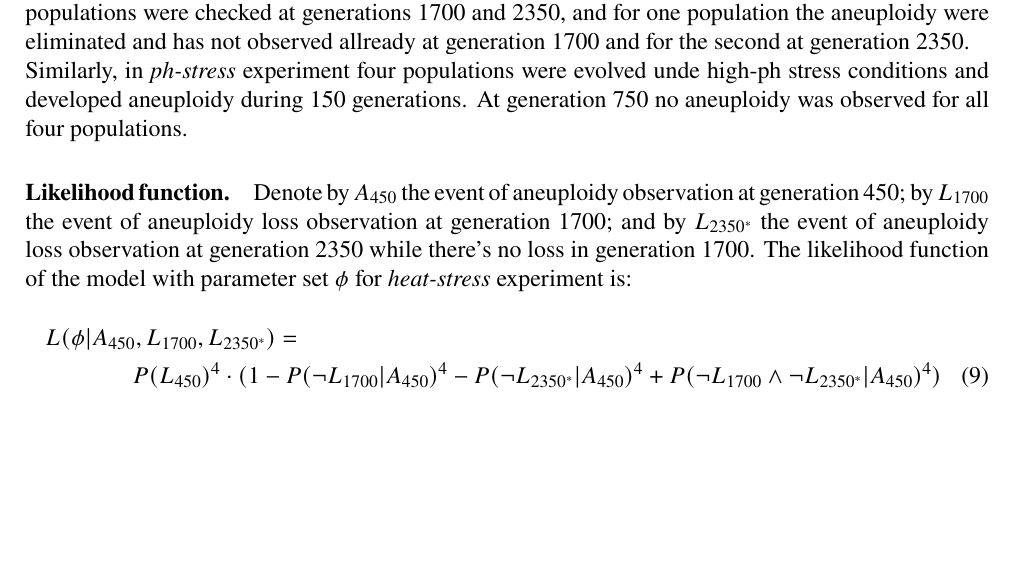
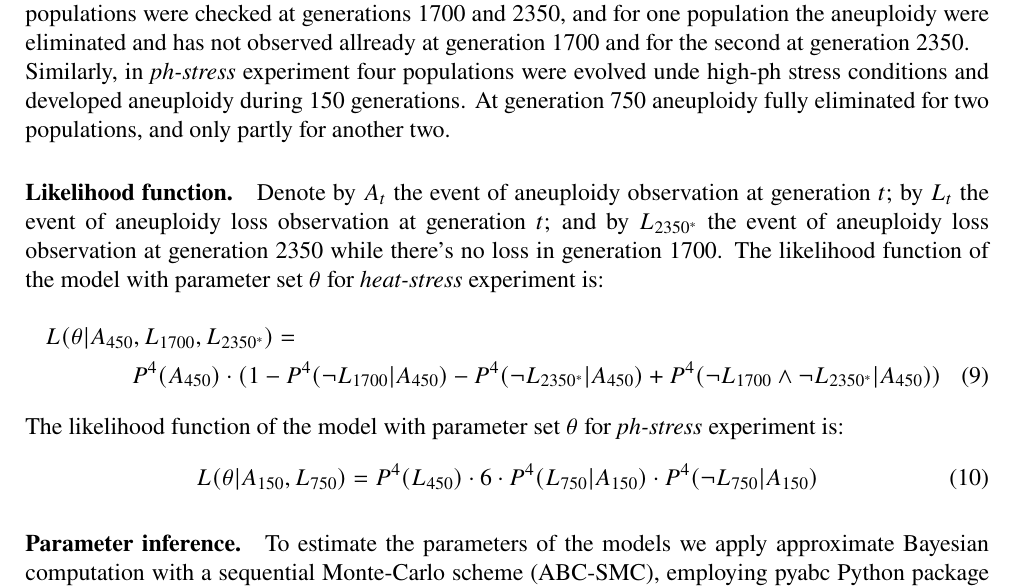
Before and after one commit to yoavram-lab/Heatrisomy, a LaTeX paper (ms/ms.tex): part of page 6 of 12, cut so that both start at the same text, the shorter picture padded with empty space. Compiled offline with pdfLaTeX.

Commit message:
likelihood functions updated

```diff
--- a/ms/ms.tex
+++ b/ms/ms.tex
@@ -270,15 +270,22 @@ Denote by $n_g$ be the number of cells of genotype $g$ in the population. At eac
 \end{enumerate}
 
 \paragraph{Data.} We inference parameters of the models based on the data of the experiments of Yona at al ~\cite{Yona2012}. In \emph{heat-stress} experiment four populations of \emph{S. cerevisiae} were evolved under $39^{\circ}$ heat-stress and developed aneuploidy till 450 generations (here and further by development/loss of genotype trait we mean that 95\% of the population are the carriers of the genotype). Then, two populations were checked at generations 1700 and 2350, and for one population the aneuploidy were eliminated and has not observed allready at generation 1700 and for the second at generation 2350. \\
-Similarly, in \emph{ph-stress} experiment four populations were evolved unde high-ph stress conditions and developed aneuploidy during 150 generations. At generation 750 no aneuploidy was observed for all four populations.
+Similarly, in \emph{ph-stress} experiment four populations were evolved unde high-ph stress conditions and developed aneuploidy during 150 generations. At generation 750 aneuploidy fully eliminated for two populations, and only partly for another two.
 
 \paragraph{Likelihood function.}
- Denote by $A_{450}$ the event of aneuploidy observation at generation 450; by $L_{1700}$ the event of aneuploidy loss observation at generation 1700; and by $L_{2350^*}$ the event of aneuploidy loss observation at generation 2350 while there's no loss in generation 1700. The likelihood function of the model with parameter set $\phi$ for \emph{heat-stress} experiment is:
- \begin{multline} \label{eq:heatstress-likelihood}
-L(\phi | A_{450}, L_{1700}, L_{2350^*} ) = \\
-P(L_{450})^4 \cdot (1 - P(\lnot{L_{1700}} | A_{450} )^4 - P(\lnot{L_{2350^*}}| A_{450})^4 + P(\lnot{L_{1700}} \land \lnot{L_{2350^*}}| A_{450})^4 )
- \end{multline}
+Denote by $A_{t}$ the event of aneuploidy observation at generation $t$; by $L_{t}$ the event of aneuploidy loss observation at generation $t$; and by $L_{2350^*}$ the event of aneuploidy loss observation at generation 2350 while there's no loss in generation 1700. The likelihood function of the model with parameter set $\theta$ for \emph{heat-stress} experiment is:
+\begin{multline} \label{eq:heatstress-likelihood}
+L(\theta | A_{450}, L_{1700}, L_{2350^*} ) = \\
+P^4(A_{450}) \cdot (1 - P^4(\lnot{L_{1700}} | A_{450} ) - P^4(\lnot{L_{2350^*}}| A_{450}) + P^4(\lnot{L_{1700}} \land \lnot{L_{2350^*}}| A_{450}) )
+\end{multline}
+The likelihood function of the model with parameter set $\theta$ for \emph{ph-stress} experiment is:
+\begin{equation} \label{eq:phstress-likelihood}
+ L(\theta | A_{150}, L_{750} ) = \\
+ P^4(L_{450}) \cdot 6 \cdot	P^4(L_{750} | A_{150}) \cdot P^4(\lnot{L_{750}} | A_{150})
+\end{equation}
 
+\paragraph{Parameter inference.} To estimate the parameters of the models we apply approximate Bayesian computation with a sequential Monte-Carlo scheme (ABC-SMC), employing pyabc Python
+package \citep{Klinger2018}
 
 
 \pagebreak
```
